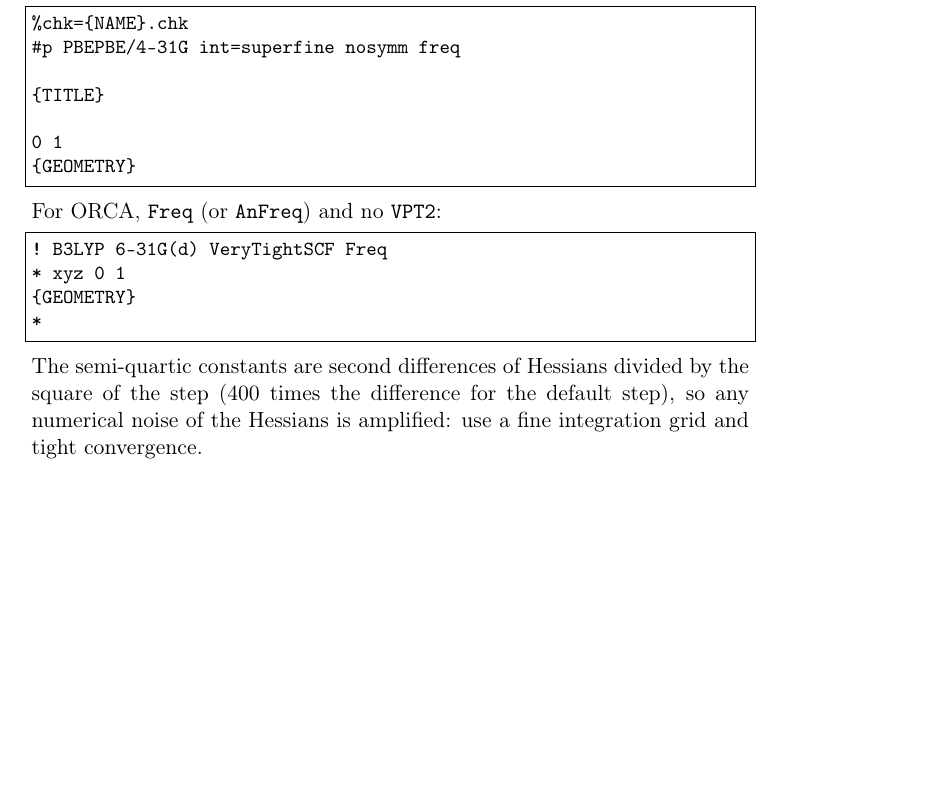
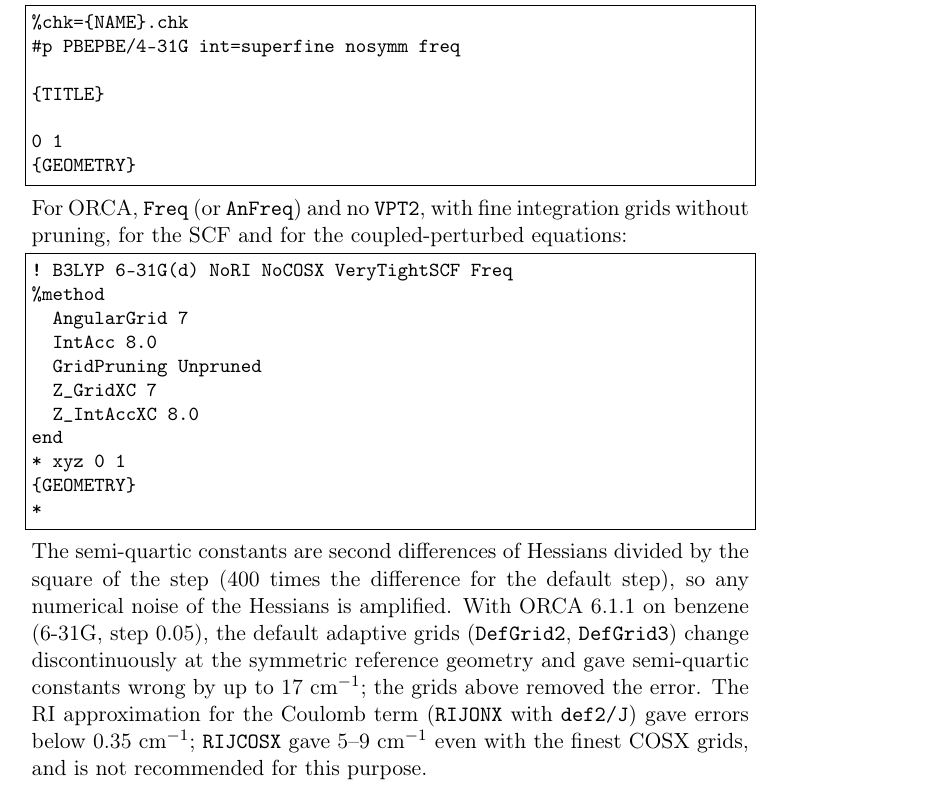
Before and after one commit to gmulas/AnharmoniCaOs-manual, a LaTeX document (manual.tex, which reads chapters/programs.tex): part of page 24 of 68, cut so that both start at the same text, the shorter picture padded with empty space. Compiled offline with pdfLaTeX.

Commit message:
anh_fd.py section: ORCA template with fine unpruned grids
The ORCA example now uses NoRI NoCOSX with AngularGrid 7, IntAcc 8,
GridPruning Unpruned, Z_GridXC 7, Z_IntAccXC 8, and the text says why:
in a test with ORCA 6.1.1 on benzene/6-31G (scans of two modes, step
0.05), DefGrid2 and DefGrid3 jump at the symmetric reference geometry
and gave semi-quartic constants wrong by up to 17 cm-1; the fine grids
removed the error; RI-J (def2/J) stayed below 0.35 cm-1, RIJCOSX gave
5-9 cm-1 even with the finest COSX grids.

make pdf: builds, 49 overfull boxes as before.

Co-Authored-By: Claude Opus 5.5 <noreply@anthropic.com>
Claude-Session: https://claude.ai/code/session_012Ty3xLiUJLDvVUdnJaCrFk

```diff
--- a/chapters/programs.tex
+++ b/chapters/programs.tex
@@ -344,17 +344,32 @@ move the molecule. For Gaussian, \texttt{nosymm} is required:
 {GEOMETRY}
 
 \end{lstlisting}
-For ORCA, \texttt{Freq} (or \texttt{AnFreq}) and no \texttt{VPT2}:
+For ORCA, \texttt{Freq} (or \texttt{AnFreq}) and no \texttt{VPT2}, with
+fine integration grids without pruning, for the SCF and for the
+coupled-perturbed equations:
 \begin{lstlisting}
-! B3LYP 6-31G(d) VeryTightSCF Freq
+! B3LYP 6-31G(d) NoRI NoCOSX VeryTightSCF Freq
+%method
+  AngularGrid 7
+  IntAcc 8.0
+  GridPruning Unpruned
+  Z_GridXC 7
+  Z_IntAccXC 8.0
+end
 * xyz 0 1
 {GEOMETRY}
 *
 \end{lstlisting}
 The semi-quartic constants are second differences of Hessians divided by
 the square of the step (400 times the difference for the default step),
-so any numerical noise of the Hessians is amplified: use a fine
-integration grid and tight convergence.
+so any numerical noise of the Hessians is amplified. With ORCA 6.1.1 on
+benzene (6-31G, step 0.05), the default adaptive grids (\texttt{DefGrid2},
+\texttt{DefGrid3}) change discontinuously at the symmetric reference
+geometry and gave semi-quartic constants wrong by up to 17~cm$^{-1}$;
+the grids above removed the error. The RI approximation for the Coulomb
+term (\texttt{RIJONX} with \texttt{def2/J}) gave errors below
+0.35~cm$^{-1}$; \texttt{RIJCOSX} gave 5--9~cm$^{-1}$ even with the finest
+COSX grids, and is not recommended for this purpose.
 
 \paragraph{Command.}
 \begin{lstlisting}
```
